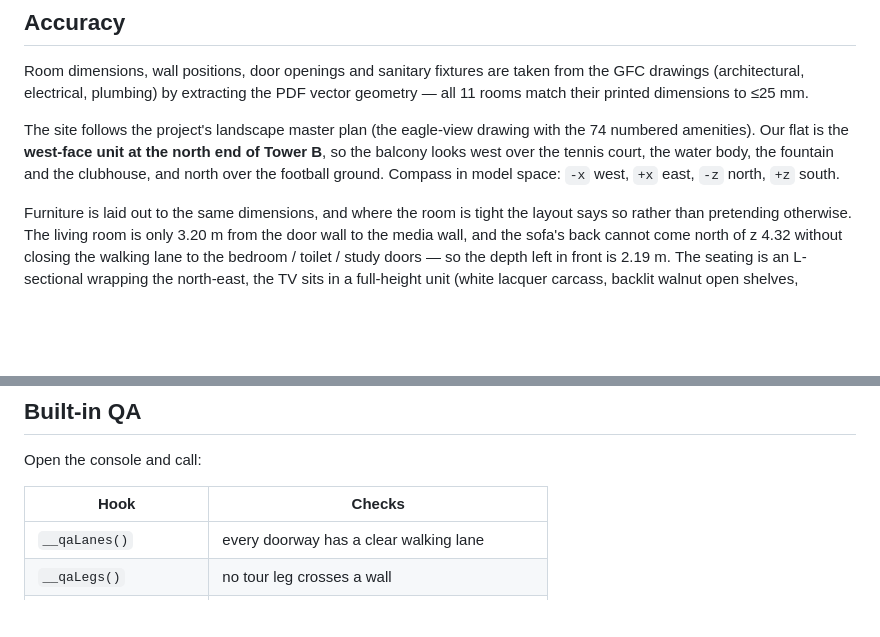
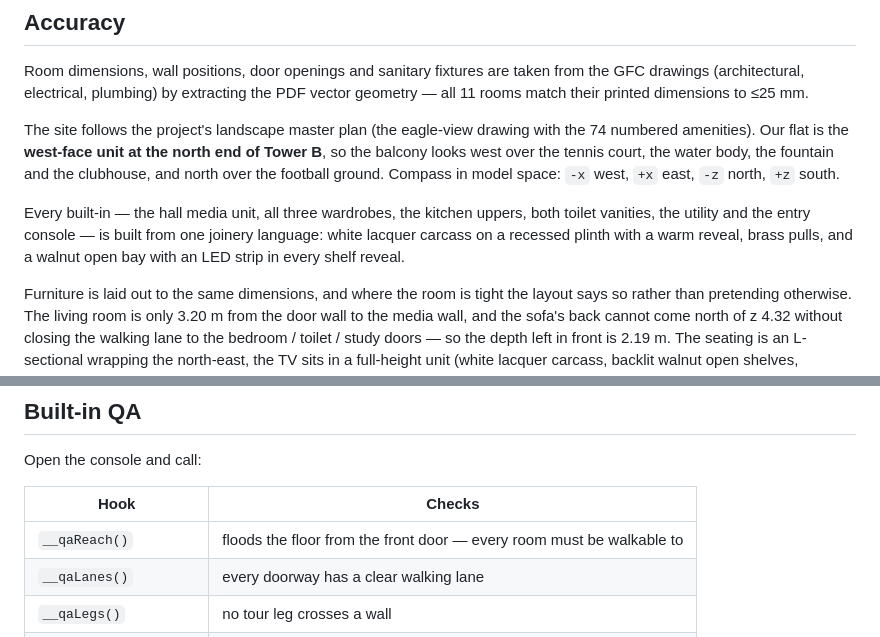
Before and after one commit to itissanthoshkumar/Vanto-master, a Markdown page: README.md, 2 parts joined by grey strips. Rendered like a GitHub page; blank space fills up the shorter version.

Commit message:
Document the joinery language and the __qaReach hook in the README
Co-Authored-By: Claude Opus 5 <noreply@anthropic.com>

```diff
--- a/README.md
+++ b/README.md
@@ -49,6 +49,11 @@ end of Tower B**, so the balcony looks west over the tennis court, the water
 body, the fountain and the clubhouse, and north over the football ground.
 Compass in model space: `-x` west, `+x` east, `-z` north, `+z` south.
 
+Every built-in — the hall media unit, all three wardrobes, the kitchen uppers,
+both toilet vanities, the utility and the entry console — is built from one
+joinery language: white lacquer carcass on a recessed plinth with a warm reveal,
+brass pulls, and a walnut open bay with an LED strip in every shelf reveal.
+
 Furniture is laid out to the same dimensions, and where the room is tight the
 layout says so rather than pretending otherwise. The living room is only 3.20 m
 from the door wall to the media wall, and the sofa's back cannot come north of
@@ -69,6 +74,7 @@ Open the console and call:
 
 | Hook | Checks |
 |---|---|
+| `__qaReach()` | floods the floor from the front door — every room must be walkable to |
 | `__qaLanes()` | every doorway has a clear walking lane |
 | `__qaLegs()` | no tour leg crosses a wall |
 | `__qaPoints()` | no viewpoint sits inside furniture |
```
